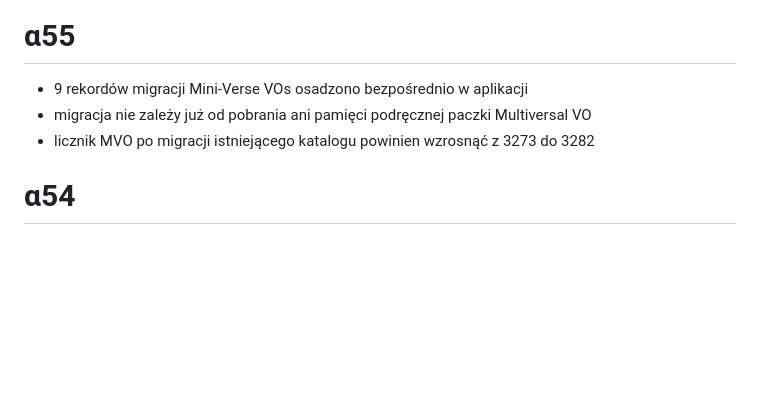
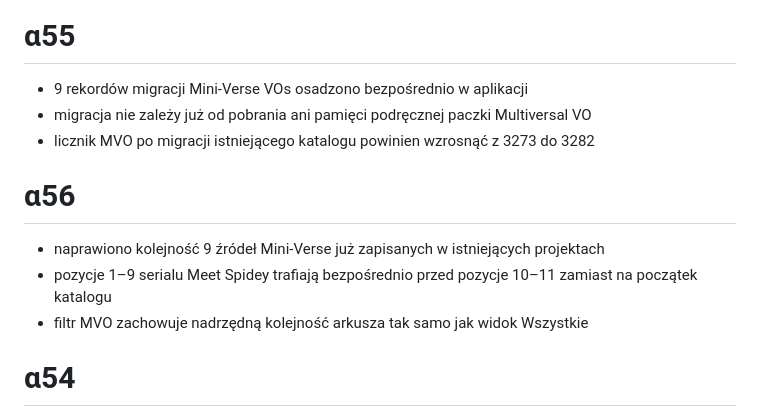
Before and after one commit to hominicus1/Chronizo, a Markdown page: CHANGELOG.md, the part around the change. Drawn GitHub-style; blank space fills up the shorter version.

Commit message:
Release α56: repair Mini-Verse ordering

```diff
--- a/CHANGELOG.md
+++ b/CHANGELOG.md
@@ -240,6 +240,12 @@
 - migracja nie zależy już od pobrania ani pamięci podręcznej paczki Multiversal VO
 - licznik MVO po migracji istniejącego katalogu powinien wzrosnąć z 3273 do 3282
 
+# α56
+
+- naprawiono kolejność 9 źródeł Mini-Verse już zapisanych w istniejących projektach
+- pozycje 1–9 serialu Meet Spidey trafiają bezpośrednio przed pozycje 10–11 zamiast na początek katalogu
+- filtr MVO zachowuje nadrzędną kolejność arkusza tak samo jak widok Wszystkie
+
 # α54
 
 - projekty zawierające MVO automatycznie otrzymują 9 brakujących źródeł z Mini-Verse VOs
```
